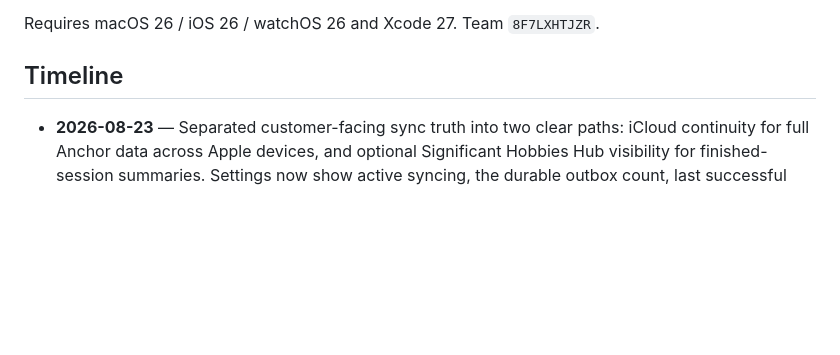
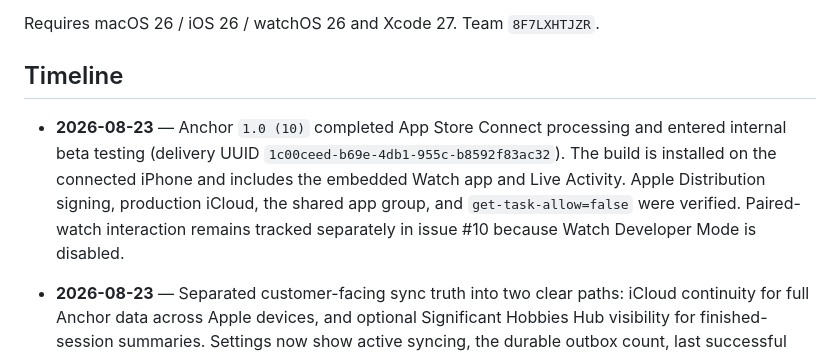
Before and after one commit to Significant-Hobbies/anchor, a Markdown page: PROJECT_STATUS.md, the part around the change. Drawn GitHub-style; blank space fills up the shorter version.

Commit message:
docs: record Anchor build 10 delivery (#28)

```diff
--- a/PROJECT_STATUS.md
+++ b/PROJECT_STATUS.md
@@ -31,6 +31,14 @@ the first-party PersonalSyncKit package:
 Requires macOS 26 / iOS 26 / watchOS 26 and Xcode 27. Team `8F7LXHTJZR`.
 
 ## Timeline
+
+- **2026-08-23** — Anchor `1.0 (10)` completed App Store Connect processing and
+  entered internal beta testing (delivery UUID
+  `1c00ceed-b69e-4db1-955c-b8592f83ac32`). The build is installed on the
+  connected iPhone and includes the embedded Watch app and Live Activity.
+  Apple Distribution signing, production iCloud, the shared app group, and
+  `get-task-allow=false` were verified. Paired-watch interaction remains tracked
+  separately in issue #10 because Watch Developer Mode is disabled.
 
 - **2026-08-23** — Separated customer-facing sync truth into two clear paths:
   iCloud continuity for full Anchor data across Apple devices, and optional
```
